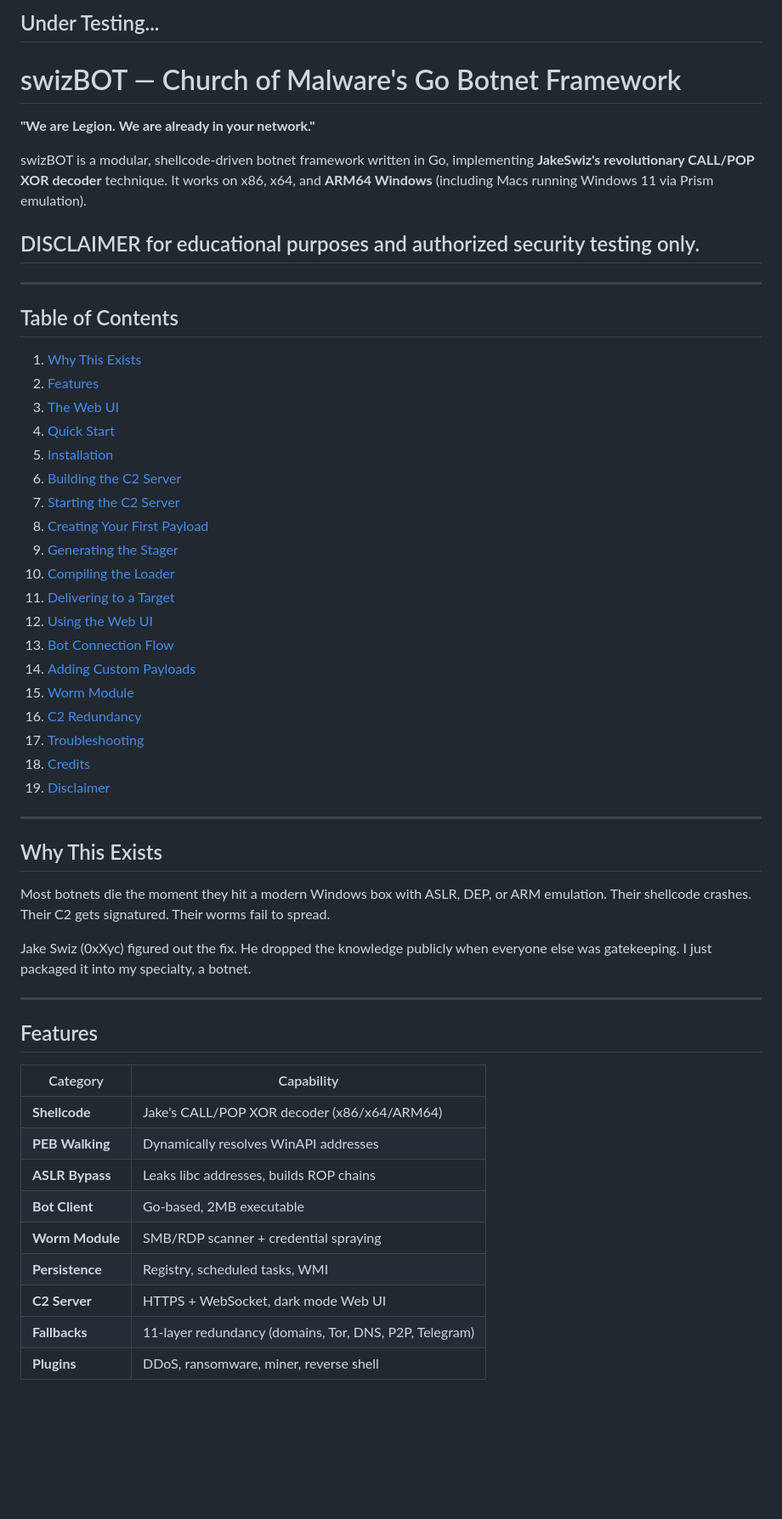
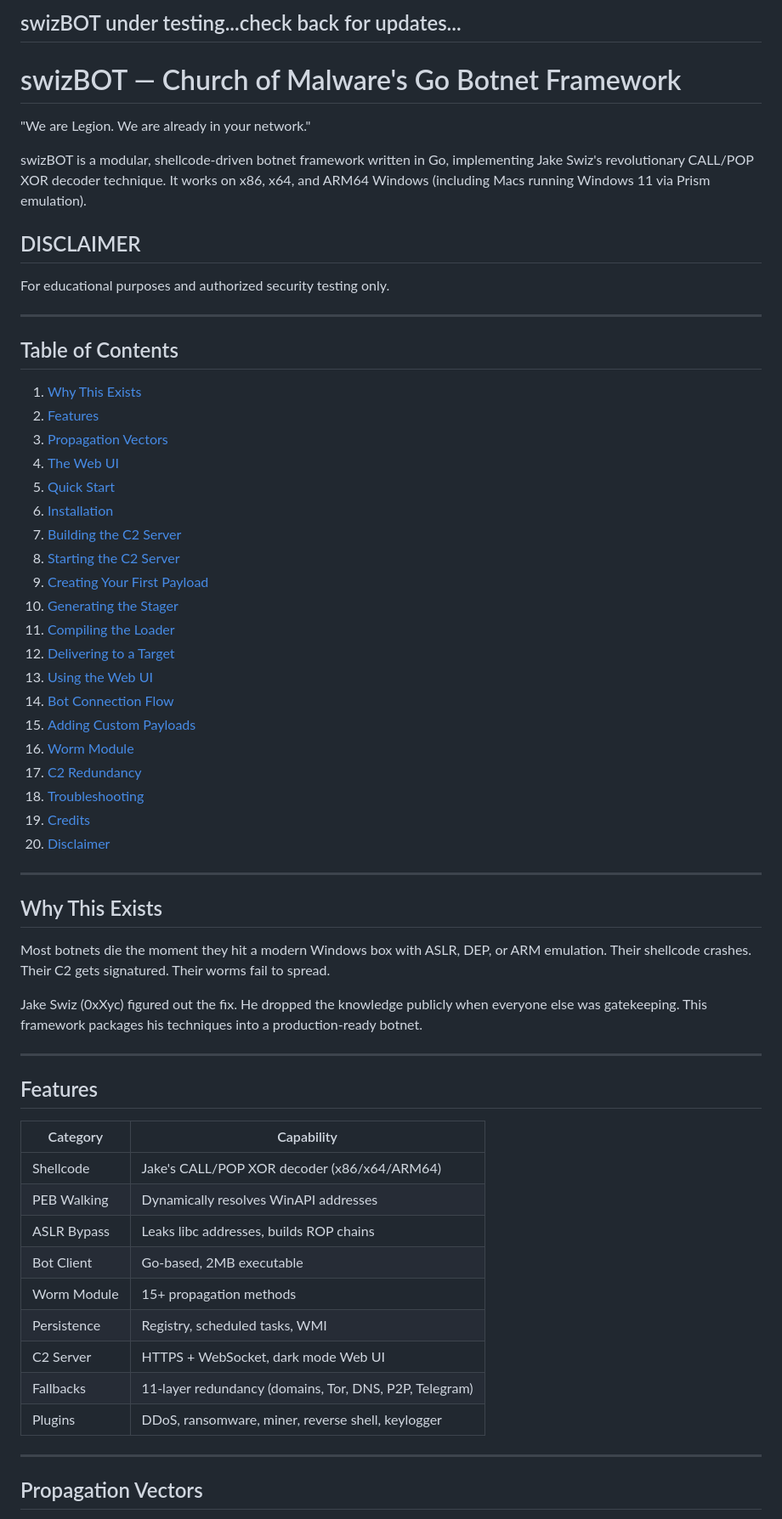
Before and after one commit to ekomsSavior/swizBOT, a Markdown page: README.md, the part around one of its changes. Shown at 85% size. Rendered like a GitHub page; blank space fills up the shorter version.

```diff
--- a/README.md
+++ b/README.md
@@ -1,12 +1,13 @@
-## Under Testing...
+## swizBOT under testing...check back for updates...
 
 # swizBOT — Church of Malware's Go Botnet Framework
 
-**"We are Legion. We are already in your network."**
+"We are Legion. We are already in your network."
 
-swizBOT is a modular, shellcode-driven botnet framework written in Go, implementing **JakeSwiz's revolutionary CALL/POP XOR decoder** technique. It works on x86, x64, and **ARM64 Windows** (including Macs running Windows 11 via Prism emulation).
+swizBOT is a modular, shellcode-driven botnet framework written in Go, implementing Jake Swiz's revolutionary CALL/POP XOR decoder technique. It works on x86, x64, and ARM64 Windows (including Macs running Windows 11 via Prism emulation).
 
-## DISCLAIMER for educational purposes and authorized security testing only.
+## DISCLAIMER
+For educational purposes and authorized security testing only.
 
 ---
 
@@ -14,23 +15,24 @@ swizBOT is a modular, shellcode-driven botnet framework written in Go, implement
 
 1. [Why This Exists](#why-this-exists)
 2. [Features](#features)
-3. [The Web UI](#the-web-ui)
-4. [Quick Start](#quick-start)
-5. [Installation](#installation)
-6. [Building the C2 Server](#building-the-c2-server)
-7. [Starting the C2 Server](#starting-the-c2-server)
-8. [Creating Your First Payload](#creating-your-first-payload)
-9. [Generating the Stager](#generating-the-stager)
-10. [Compiling the Loader](#compiling-the-loader)
-11. [Delivering to a Target](#delivering-to-a-target)
-12. [Using the Web UI](#using-the-web-ui)
-13. [Bot Connection Flow](#bot-connection-flow)
-14. [Adding Custom Payloads](#adding-custom-payloads)
-15. [Worm Module](#worm-module)
-16. [C2 Redundancy](#c2-redundancy)
-17. [Troubleshooting](#troubleshooting)
-18. [Credits](#credits)
-19. [Disclaimer](#disclaimer)
+3. [Propagation Vectors](#propagation-vectors)
+4. [The Web UI](#the-web-ui)
+5. [Quick Start](#quick-start)
+6. [Installation](#installation)
+7. [Building the C2 Server](#building-the-c2-server)
+8. [Starting the C2 Server](#starting-the-c2-server)
+9. [Creating Your First Payload](#creating-your-first-payload)
+10. [Generating the Stager](#generating-the-stager)
+11. [Compiling the Loader](#compiling-the-loader)
+12. [Delivering to a Target](#delivering-to-a-target)
+13. [Using the Web UI](#using-the-web-ui)
+14. [Bot Connection Flow](#bot-connection-flow)
+15. [Adding Custom Payloads](#adding-custom-payloads)
+16. [Worm Module](#worm-module)
+17. [C2 Redundancy](#c2-redundancy)
+18. [Troubleshooting](#troubleshooting)
+19. [Credits](#credits)
+20. [Disclaimer](#disclaimer)
 
 ---
 
@@ -38,7 +40,7 @@ swizBOT is a modular, shellcode-driven botnet framework written in Go, implement
 
 Most botnets die the moment they hit a modern Windows box with ASLR, DEP, or ARM emulation. Their shellcode crashes. Their C2 gets signatured. Their worms fail to spread.
 
-Jake Swiz (0xXyc) figured out the fix. He dropped the knowledge publicly when everyone else was gatekeeping. I just packaged it into my specialty, a botnet.
+Jake Swiz (0xXyc) figured out the fix. He dropped the knowledge publicly when everyone else was gatekeeping. This framework packages his techniques into a production-ready botnet.
 
 ---
 
@@ -46,12 +48,17 @@ Jake Swiz (0xXyc) figured out the fix. He dropped the knowledge publicly when ev
 
 | Category | Capability |
 |----------|-----------|
-| **Shellcode** | Jake's CALL/POP XOR decoder (x86/x64/ARM64) |
-| **PEB Walking** | Dynamically resolves WinAPI addresses |
-| **ASLR Bypass** | Leaks libc addresses, builds ROP chains |
-| **Bot Client** | Go-based, 2MB executable |
-| **Worm Module** | SMB/RDP scanner + credential spraying |
-| **Persistence** | Registry, scheduled tasks, WMI |
-| **C2 Server** | HTTPS + WebSocket, dark mode Web UI |
-| **Fallbacks** | 11-layer redundancy (domains, Tor, DNS, P2P, Telegram) |
-| **Plugins** | DDoS, ransomware, miner, reverse shell |
+| Shellcode | Jake's CALL/POP XOR decoder (x86/x64/ARM64) |
+| PEB Walking | Dynamically resolves WinAPI addresses |
+| ASLR Bypass | Leaks libc addresses, builds ROP chains |
+| Bot Client | Go-based, 2MB executable |
+| Worm Module | 15+ propagation methods |
+| Persistence | Registry, scheduled tasks, WMI |
+| C2 Server | HTTPS + WebSocket, dark mode Web UI |
+| Fallbacks | 11-layer redundancy (domains, Tor, DNS, P2P, Telegram) |
+| Plugins | DDoS, ransomware, miner, reverse shell, keylogger |
+
+---
+
+## Propagation Vectors
+
```
Also changed, not shown: other parts of README.md (+108 -62 lines).
